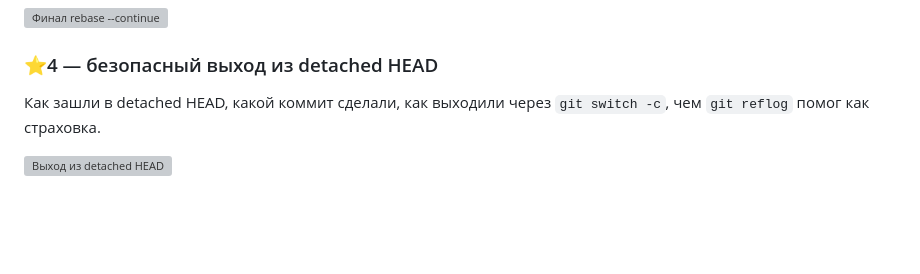
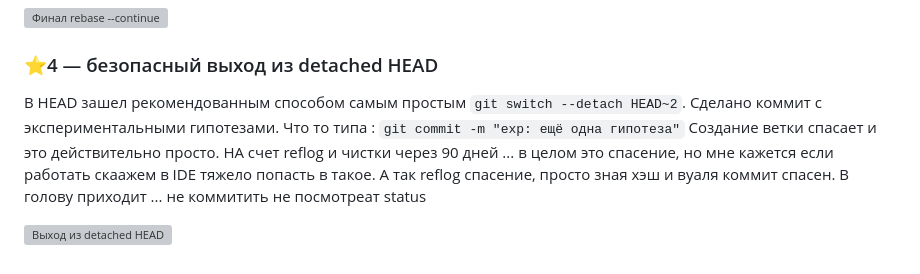
Before and after one commit to KVLisovski/git-bootcamp-day-4, a Markdown page: LAB.md, the part around the change. Rendered like a GitHub page; blank space fills up the shorter version; grey boxes are pictures that could not be loaded.

Commit message:
doc: Итоговый LAB.md с 4 заданием

```diff
--- a/LAB.md
+++ b/LAB.md
@@ -79,6 +79,6 @@ git rebase feat/perf-tuning
 
 ### ⭐4 — безопасный выход из detached HEAD
 
-Как зашли в detached HEAD, какой коммит сделали, как выходили через `git switch -c`, чем `git reflog` помог как страховка.
+В HEAD зашел рекомендованным способом самым простым `git switch --detach HEAD~2`. Сделано коммит с экспериментальными гипотезами. Что то типа : `git commit -m "exp: ещё одна гипотеза"` Создание ветки спасает и это действительно просто. НА счет reflog и чистки через 90 дней ... в целом это спасение, но мне кажется если работать скаажем в IDE тяжело попасть в такое. А так reflog спасение, просто зная хэш и вуаля коммит спасен. В голову приходит ... не коммитить не посмотреат status
 
 ![Выход из detached HEAD](screenshots/star-4-detached-head.png)
```
